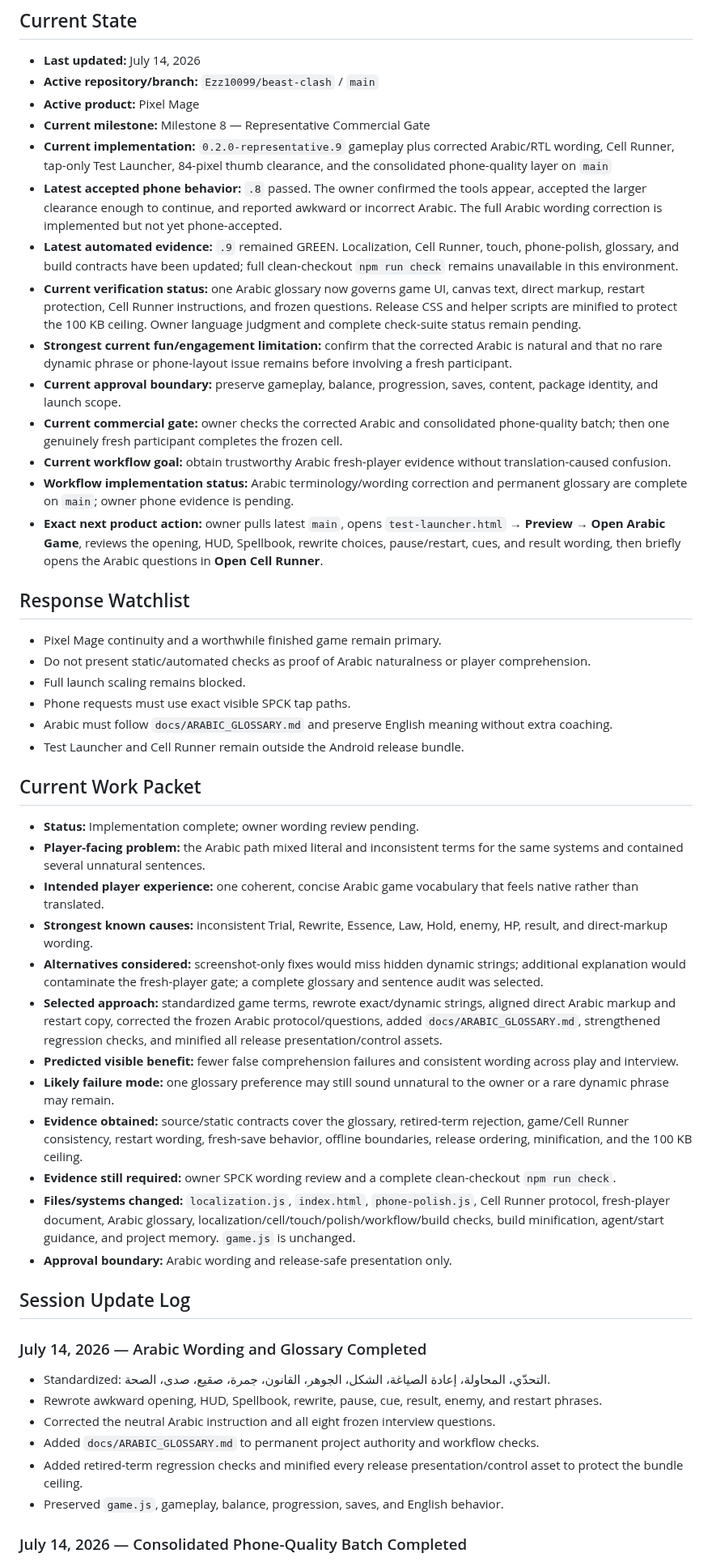
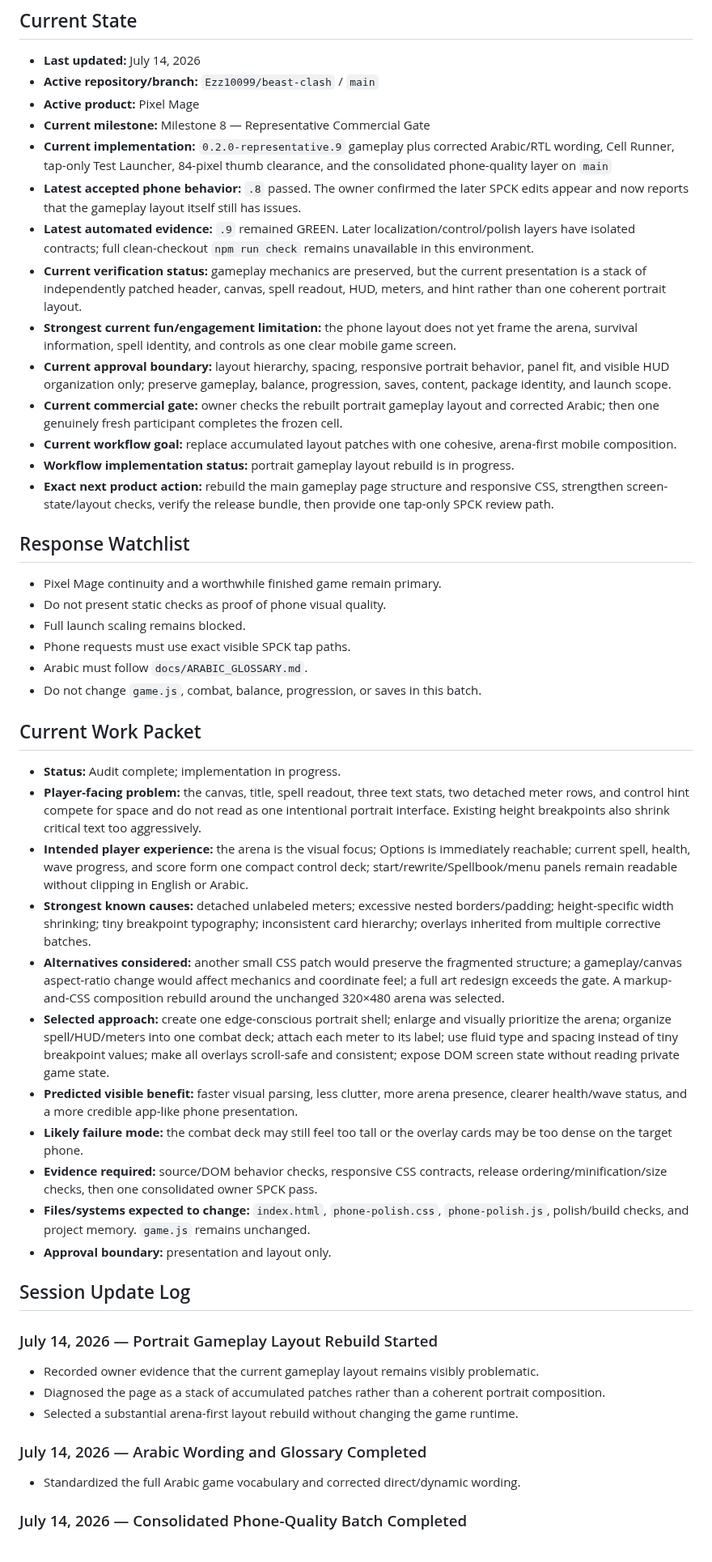
Before and after one commit to Ezz10099/beast-clash, a Markdown page: docs/ACTIVE_SESSION.md, the part around one of its changes. Shown at 81% size. Drawn GitHub-style.

Commit message:
Start portrait gameplay layout rebuild

```diff
--- a/docs/ACTIVE_SESSION.md
+++ b/docs/ACTIVE_SESSION.md
@@ -11,50 +11,50 @@ This mutable state must remain active throughout a ChatGPT/Codex work session. I
 - **Active product:** Pixel Mage
 - **Current milestone:** Milestone 8 — Representative Commercial Gate
 - **Current implementation:** `0.2.0-representative.9` gameplay plus corrected Arabic/RTL wording, Cell Runner, tap-only Test Launcher, 84-pixel thumb clearance, and the consolidated phone-quality layer on `main`
-- **Latest accepted phone behavior:** `.8` passed. The owner confirmed the tools appear, accepted the larger clearance enough to continue, and reported awkward or incorrect Arabic. The full Arabic wording correction is implemented but not yet phone-accepted.
-- **Latest automated evidence:** `.9` remained GREEN. Localization, Cell Runner, touch, phone-polish, glossary, and build contracts have been updated; full clean-checkout `npm run check` remains unavailable in this environment.
-- **Current verification status:** one Arabic glossary now governs game UI, canvas text, direct markup, restart protection, Cell Runner instructions, and frozen questions. Release CSS and helper scripts are minified to protect the 100 KB ceiling. Owner language judgment and complete check-suite status remain pending.
-- **Strongest current fun/engagement limitation:** confirm that the corrected Arabic is natural and that no rare dynamic phrase or phone-layout issue remains before involving a fresh participant.
-- **Current approval boundary:** preserve gameplay, balance, progression, saves, content, package identity, and launch scope.
-- **Current commercial gate:** owner checks the corrected Arabic and consolidated phone-quality batch; then one genuinely fresh participant completes the frozen cell.
-- **Current workflow goal:** obtain trustworthy Arabic fresh-player evidence without translation-caused confusion.
-- **Workflow implementation status:** Arabic terminology/wording correction and permanent glossary are complete on `main`; owner phone evidence is pending.
-- **Exact next product action:** owner pulls latest `main`, opens `test-launcher.html` → **Preview** → **Open Arabic Game**, reviews the opening, HUD, Spellbook, rewrite choices, pause/restart, cues, and result wording, then briefly opens the Arabic questions in **Open Cell Runner**.
+- **Latest accepted phone behavior:** `.8` passed. The owner confirmed the later SPCK edits appear and now reports that the gameplay layout itself still has issues.
+- **Latest automated evidence:** `.9` remained GREEN. Later localization/control/polish layers have isolated contracts; full clean-checkout `npm run check` remains unavailable in this environment.
+- **Current verification status:** gameplay mechanics are preserved, but the current presentation is a stack of independently patched header, canvas, spell readout, HUD, meters, and hint rather than one coherent portrait layout.
+- **Strongest current fun/engagement limitation:** the phone layout does not yet frame the arena, survival information, spell identity, and controls as one clear mobile game screen.
+- **Current approval boundary:** layout hierarchy, spacing, responsive portrait behavior, panel fit, and visible HUD organization only; preserve gameplay, balance, progression, saves, content, package identity, and launch scope.
+- **Current commercial gate:** owner checks the rebuilt portrait gameplay layout and corrected Arabic; then one genuinely fresh participant completes the frozen cell.
+- **Current workflow goal:** replace accumulated layout patches with one cohesive, arena-first mobile composition.
+- **Workflow implementation status:** portrait gameplay layout rebuild is in progress.
+- **Exact next product action:** rebuild the main gameplay page structure and responsive CSS, strengthen screen-state/layout checks, verify the release bundle, then provide one tap-only SPCK review path.
 
 ## Response Watchlist
 
 - Pixel Mage continuity and a worthwhile finished game remain primary.
-- Do not present static/automated checks as proof of Arabic naturalness or player comprehension.
+- Do not present static checks as proof of phone visual quality.
 - Full launch scaling remains blocked.
 - Phone requests must use exact visible SPCK tap paths.
-- Arabic must follow `docs/ARABIC_GLOSSARY.md` and preserve English meaning without extra coaching.
-- Test Launcher and Cell Runner remain outside the Android release bundle.
+- Arabic must follow `docs/ARABIC_GLOSSARY.md`.
+- Do not change `game.js`, combat, balance, progression, or saves in this batch.
 
 ## Current Work Packet
 
-- **Status:** Implementation complete; owner wording review pending.
-- **Player-facing problem:** the Arabic path mixed literal and inconsistent terms for the same systems and contained several unnatural sentences.
-- **Intended player experience:** one coherent, concise Arabic game vocabulary that feels native rather than translated.
-- **Strongest known causes:** inconsistent Trial, Rewrite, Essence, Law, Hold, enemy, HP, result, and direct-markup wording.
-- **Alternatives considered:** screenshot-only fixes would miss hidden dynamic strings; additional explanation would contaminate the fresh-player gate; a complete glossary and sentence audit was selected.
-- **Selected approach:** standardized game terms, rewrote exact/dynamic strings, aligned direct Arabic markup and restart copy, corrected the frozen Arabic protocol/questions, added `docs/ARABIC_GLOSSARY.md`, strengthened regression checks, and minified all release presentation/control assets.
-- **Predicted visible benefit:** fewer false comprehension failures and consistent wording across play and interview.
-- **Likely failure mode:** one glossary preference may still sound unnatural to the owner or a rare dynamic phrase may remain.
-- **Evidence obtained:** source/static contracts cover the glossary, retired-term rejection, game/Cell Runner consistency, restart wording, fresh-save behavior, offline boundaries, release ordering, minification, and the 100 KB ceiling.
-- **Evidence still required:** owner SPCK wording review and a complete clean-checkout `npm run check`.
-- **Files/systems changed:** `localization.js`, `index.html`, `phone-polish.js`, Cell Runner protocol, fresh-player document, Arabic glossary, localization/cell/touch/polish/workflow/build checks, build minification, agent/start guidance, and project memory. `game.js` is unchanged.
-- **Approval boundary:** Arabic wording and release-safe presentation only.
+- **Status:** Audit complete; implementation in progress.
+- **Player-facing problem:** the canvas, title, spell readout, three text stats, two detached meter rows, and control hint compete for space and do not read as one intentional portrait interface. Existing height breakpoints also shrink critical text too aggressively.
+- **Intended player experience:** the arena is the visual focus; Options is immediately reachable; current spell, health, wave progress, and score form one compact control deck; start/rewrite/Spellbook/menu panels remain readable without clipping in English or Arabic.
+- **Strongest known causes:** detached unlabeled meters; excessive nested borders/padding; height-specific width shrinking; tiny breakpoint typography; inconsistent card hierarchy; overlays inherited from multiple corrective batches.
+- **Alternatives considered:** another small CSS patch would preserve the fragmented structure; a gameplay/canvas aspect-ratio change would affect mechanics and coordinate feel; a full art redesign exceeds the gate. A markup-and-CSS composition rebuild around the unchanged 320×480 arena was selected.
+- **Selected approach:** create one edge-conscious portrait shell; enlarge and visually prioritize the arena; organize spell/HUD/meters into one combat deck; attach each meter to its label; use fluid type and spacing instead of tiny breakpoint values; make all overlays scroll-safe and consistent; expose DOM screen state without reading private game state.
+- **Predicted visible benefit:** faster visual parsing, less clutter, more arena presence, clearer health/wave status, and a more credible app-like phone presentation.
+- **Likely failure mode:** the combat deck may still feel too tall or the overlay cards may be too dense on the target phone.
+- **Evidence required:** source/DOM behavior checks, responsive CSS contracts, release ordering/minification/size checks, then one consolidated owner SPCK pass.
+- **Files/systems expected to change:** `index.html`, `phone-polish.css`, `phone-polish.js`, polish/build checks, and project memory. `game.js` remains unchanged.
+- **Approval boundary:** presentation and layout only.
 
 ## Session Update Log
 
+### July 14, 2026 — Portrait Gameplay Layout Rebuild Started
+
+- Recorded owner evidence that the current gameplay layout remains visibly problematic.
+- Diagnosed the page as a stack of accumulated patches rather than a coherent portrait composition.
+- Selected a substantial arena-first layout rebuild without changing the game runtime.
+
 ### July 14, 2026 — Arabic Wording and Glossary Completed
 
-- Standardized: التحدّي، المحاولة، إعادة الصياغة، الشكل، الجوهر، القانون، جمرة، صقيع، صدى، الصحة.
-- Rewrote awkward opening, HUD, Spellbook, rewrite, pause, cue, result, enemy, and restart phrases.
-- Corrected the neutral Arabic instruction and all eight frozen interview questions.
-- Added `docs/ARABIC_GLOSSARY.md` to permanent project authority and workflow checks.
-- Added retired-term regression checks and minified every release presentation/control asset to protect the bundle ceiling.
-- Preserved `game.js`, gameplay, balance, progression, saves, and English behavior.
+- Standardized the full Arabic game vocabulary and corrected direct/dynamic wording.
 
 ### July 14, 2026 — Consolidated Phone-Quality Batch Completed
 
```
Also changed, not shown: other parts of docs/ACTIVE_SESSION.md (+1 -1 lines).
